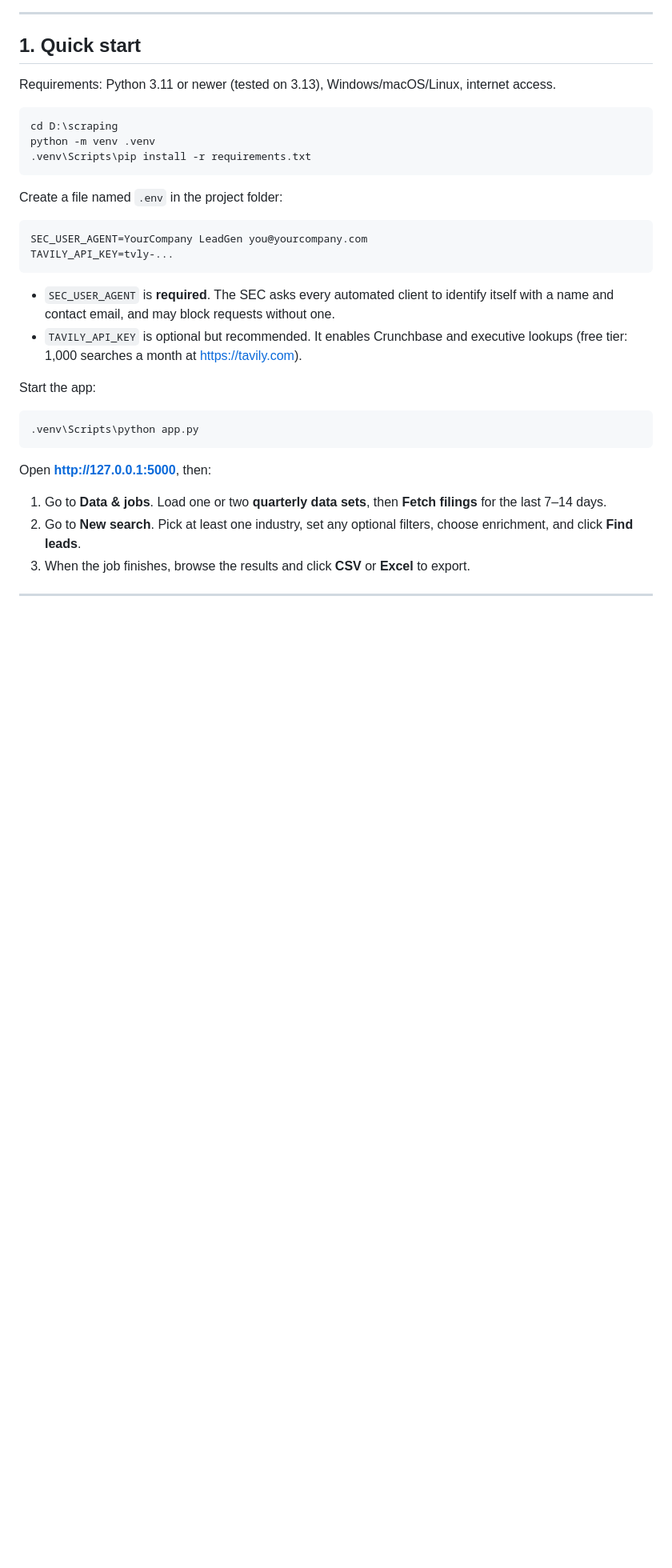
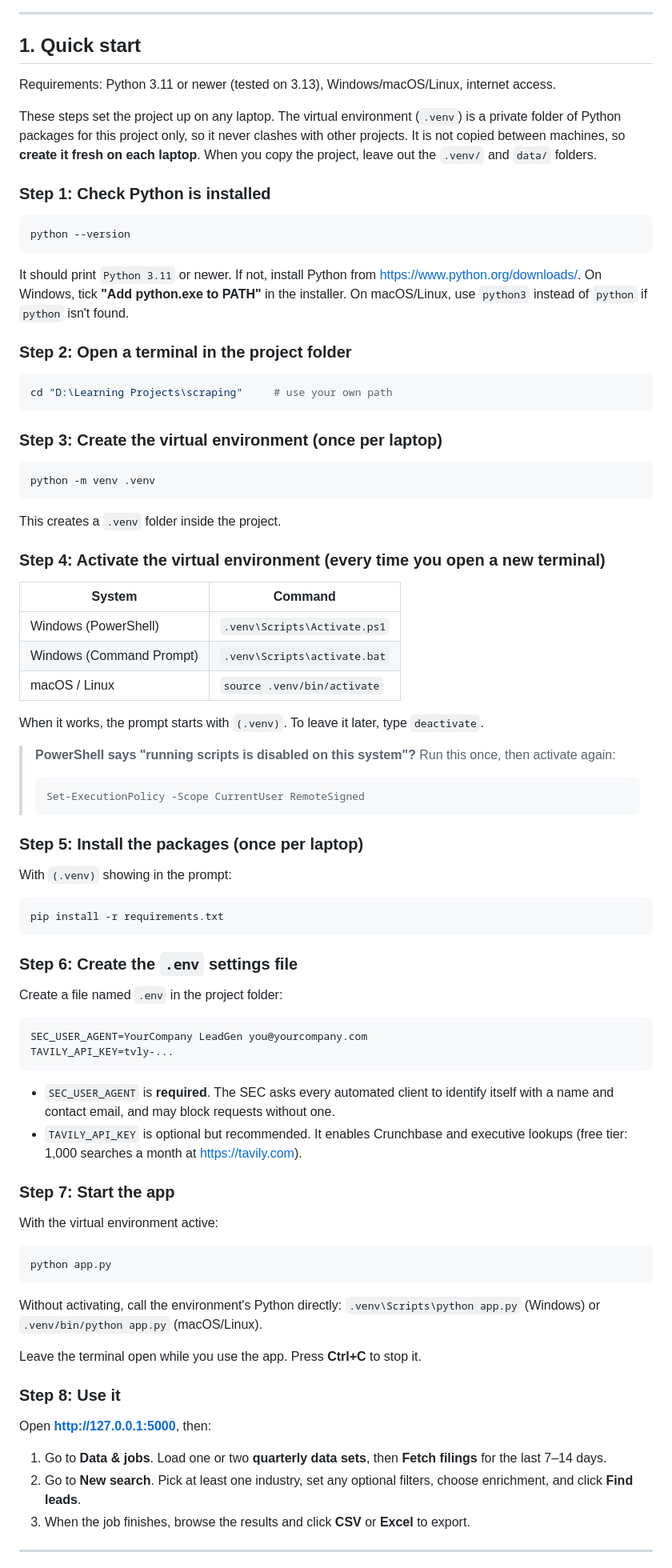
Before and after one commit to abdullah12-alt/lead-finder-scraper, a Markdown page: README.md, the part around one of its changes. Shown at 80% size. GitHub-like rendering; blank space fills up the shorter version.

````diff
--- a/README.md
+++ b/README.md
@@ -30,11 +30,54 @@ It reads **SEC Form D filings**, which are free, public, and need no account. Ev
 
 Requirements: Python 3.11 or newer (tested on 3.13), Windows/macOS/Linux, internet access.
 
+These steps set the project up on any laptop. The virtual environment (`.venv`) is a private folder of Python packages for this project only, so it never clashes with other projects. It is not copied between machines, so **create it fresh on each laptop**. When you copy the project, leave out the `.venv/` and `data/` folders.
+
+### Step 1: Check Python is installed
+
 ```powershell
-cd D:\scraping
+python --version
+```
+
+It should print `Python 3.11` or newer. If not, install Python from https://www.python.org/downloads/. On Windows, tick **"Add python.exe to PATH"** in the installer. On macOS/Linux, use `python3` instead of `python` if `python` isn't found.
+
+### Step 2: Open a terminal in the project folder
+
+```powershell
+cd "D:\Learning Projects\scraping"     # use your own path
+```
+
+### Step 3: Create the virtual environment (once per laptop)
+
+```powershell
 python -m venv .venv
-.venv\Scripts\pip install -r requirements.txt
 ```
+
+This creates a `.venv` folder inside the project.
+
+### Step 4: Activate the virtual environment (every time you open a new terminal)
+
+| System | Command |
+|---|---|
+| Windows (PowerShell) | `.venv\Scripts\Activate.ps1` |
+| Windows (Command Prompt) | `.venv\Scripts\activate.bat` |
+| macOS / Linux | `source .venv/bin/activate` |
+
+When it works, the prompt starts with `(.venv)`. To leave it later, type `deactivate`.
+
+> **PowerShell says "running scripts is disabled on this system"?** Run this once, then activate again:
+> ```powershell
+> Set-ExecutionPolicy -Scope CurrentUser RemoteSigned
+> ```
+
+### Step 5: Install the packages (once per laptop)
+
+With `(.venv)` showing in the prompt:
+
+```powershell
+pip install -r requirements.txt
+```
+
+### Step 6: Create the `.env` settings file
 
 Create a file named `.env` in the project folder:
 
@@ -46,11 +89,19 @@ TAVILY_API_KEY=tvly-...
 - `SEC_USER_AGENT` is **required**. The SEC asks every automated client to identify itself with a name and contact email, and may block requests without one.
 - `TAVILY_API_KEY` is optional but recommended. It enables Crunchbase and executive lookups (free tier: 1,000 searches a month at https://tavily.com).
 
-Start the app:
+### Step 7: Start the app
+
+With the virtual environment active:
 
 ```powershell
-.venv\Scripts\python app.py
+python app.py
 ```
+
+Without activating, call the environment's Python directly: `.venv\Scripts\python app.py` (Windows) or `.venv/bin/python app.py` (macOS/Linux).
+
+Leave the terminal open while you use the app. Press **Ctrl+C** to stop it.
+
+### Step 8: Use it
 
 Open **http://127.0.0.1:5000**, then:
 
````
Also changed, not shown: other parts of README.md (+32 -0 lines).
